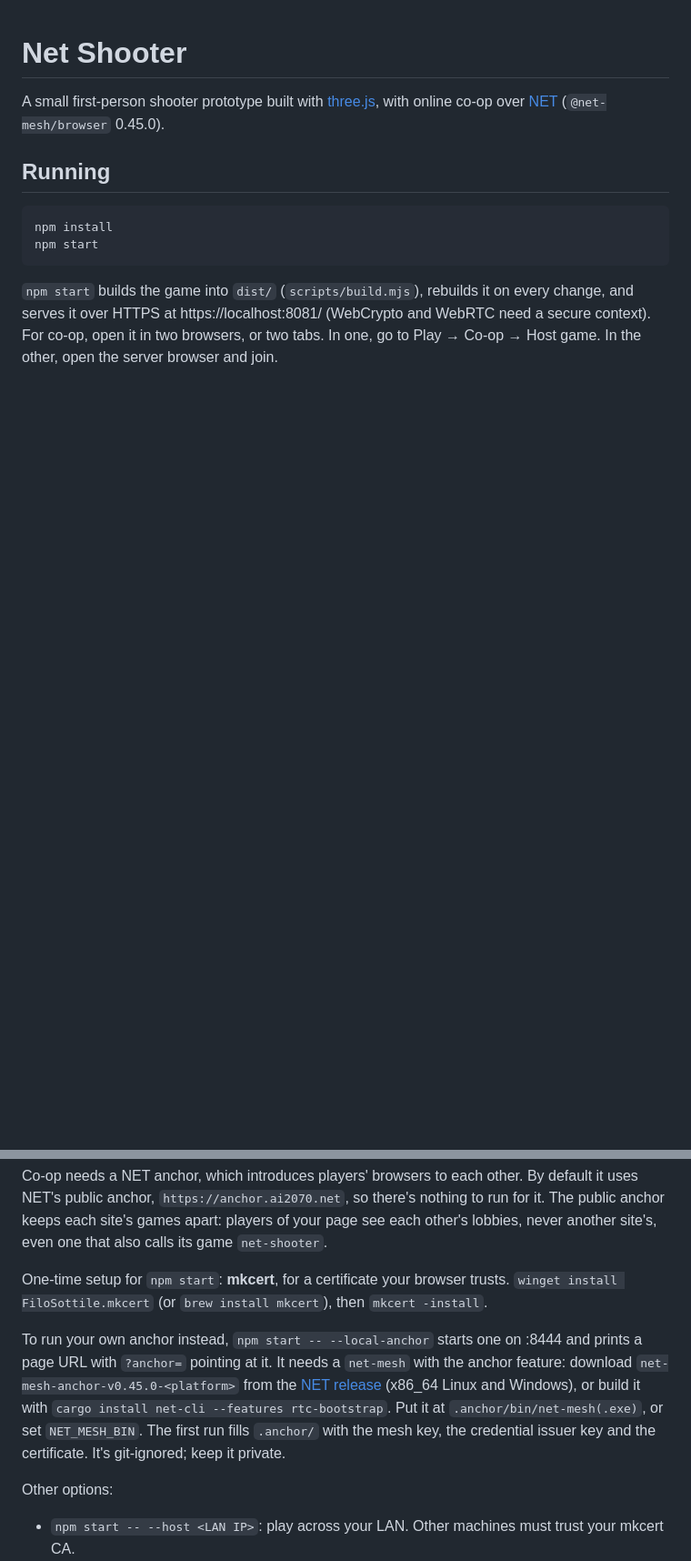
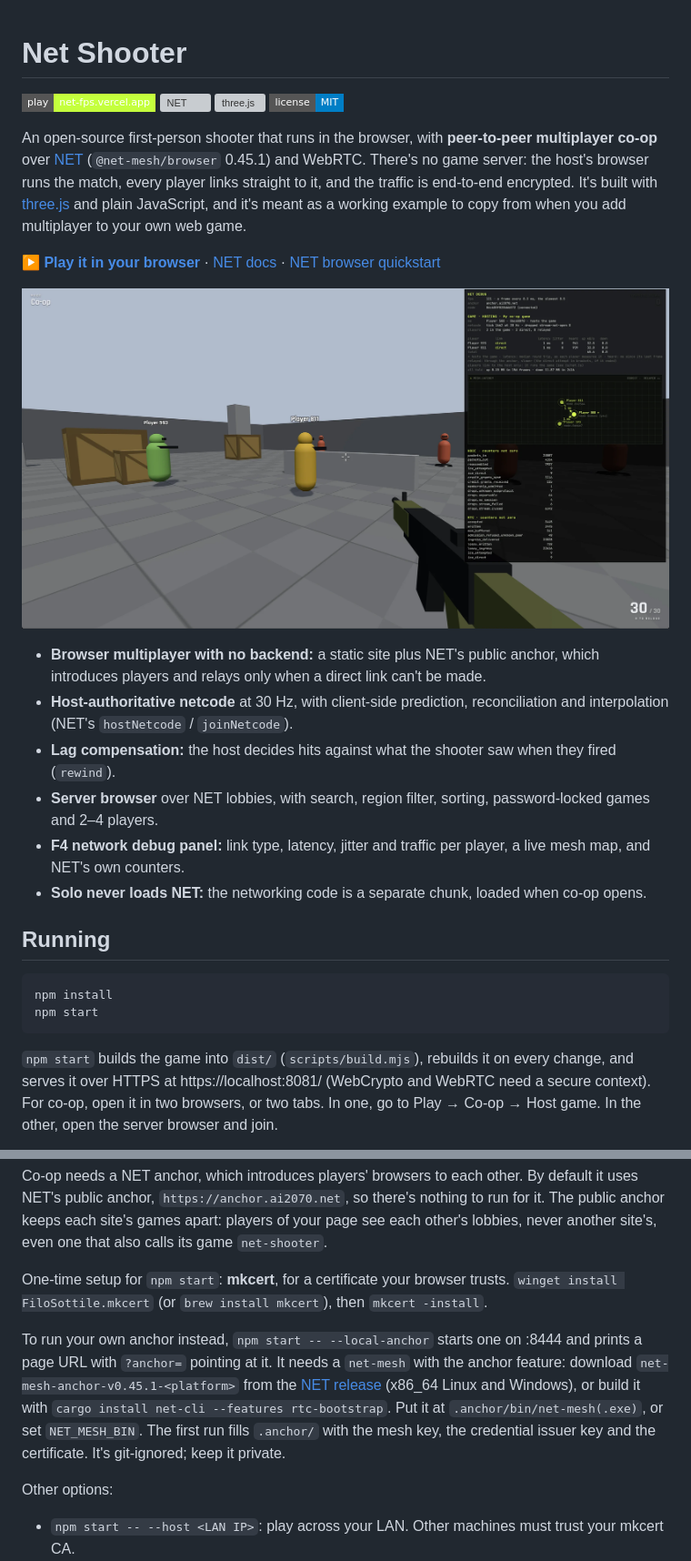
Before and after one commit to ai-2070/net-fps, a Markdown page: README.md, 2 parts joined by grey strips. Shown at 91% size. GitHub-like rendering; pictures changed too: docs/screenshots/coop-net-debug.png (added); badges without logos; blank space fills up the shorter version; grey boxes are pictures that could not be loaded.

```diff
--- a/README.md
+++ b/README.md
@@ -1,6 +1,22 @@
 # Net Shooter
 
-A small first-person shooter prototype built with [three.js](https://threejs.org/), with online co-op over [NET](https://ai2070.net/docs) (`@net-mesh/browser` 0.45.0).
+[![Play in the browser](https://img.shields.io/badge/play-net--fps.vercel.app-c4ff3d?style=flat-square)](https://net-fps.vercel.app)
+[![NET](https://img.shields.io/github/package-json/dependency-version/ai-2070/net-fps/%40net-mesh%2Fbrowser?style=flat-square&label=NET)](https://ai2070.net/docs)
+[![three.js](https://img.shields.io/github/package-json/dependency-version/ai-2070/net-fps/three?style=flat-square&label=three.js)](https://threejs.org/)
+[![License: MIT](https://img.shields.io/badge/license-MIT-blue?style=flat-square)](LICENSE)
+
+An open-source first-person shooter that runs in the browser, with **peer-to-peer multiplayer co-op** over [NET](https://ai2070.net/docs) (`@net-mesh/browser` 0.45.1) and WebRTC. There's no game server: the host's browser runs the match, every player links straight to it, and the traffic is end-to-end encrypted. It's built with [three.js](https://threejs.org/) and plain JavaScript, and it's meant as a working example to copy from when you add multiplayer to your own web game.
+
+**[▶ Play it in your browser](https://net-fps.vercel.app)** · [NET docs](https://ai2070.net/docs) · [NET browser quickstart](https://ai2070.net/docs/sdk/browser/quickstart)
+
+![Three-player co-op match in Net Shooter, with the F4 network debug panel open: direct WebRTC links, 1 ms latency, traffic per player, a live mesh map and NET's counters](docs/screenshots/coop-net-debug.png)
+
+- **Browser multiplayer with no backend:** a static site plus NET's public anchor, which introduces players and relays only when a direct link can't be made.
+- **Host-authoritative netcode** at 30 Hz, with client-side prediction, reconciliation and interpolation (NET's `hostNetcode` / `joinNetcode`).
+- **Lag compensation:** the host decides hits against what the shooter saw when they fired (`rewind`).
+- **Server browser** over NET lobbies, with search, region filter, sorting, password-locked games and 2–4 players.
+- **F4 network debug panel:** link type, latency, jitter and traffic per player, a live mesh map, and NET's own counters.
+- **Solo never loads NET:** the networking code is a separate chunk, loaded when co-op opens.
 
 ## Running
 
@@ -15,7 +31,7 @@ Co-op needs a NET anchor, which introduces players' browsers to each other. By d
 
 One-time setup for `npm start`: **mkcert**, for a certificate your browser trusts. `winget install FiloSottile.mkcert` (or `brew install mkcert`), then `mkcert -install`.
 
-To run your own anchor instead, `npm start -- --local-anchor` starts one on :8444 and prints a page URL with `?anchor=` pointing at it. It needs a `net-mesh` with the anchor feature: download `net-mesh-anchor-v0.45.0-<platform>` from the [NET release](https://github.com/ai-2070/net/releases/tag/v0.45.0) (x86_64 Linux and Windows), or build it with `cargo install net-cli --features rtc-bootstrap`. Put it at `.anchor/bin/net-mesh(.exe)`, or set `NET_MESH_BIN`. The first run fills `.anchor/` with the mesh key, the credential issuer key and the certificate. It's git-ignored; keep it private.
+To run your own anchor instead, `npm start -- --local-anchor` starts one on :8444 and prints a page URL with `?anchor=` pointing at it. It needs a `net-mesh` with the anchor feature: download `net-mesh-anchor-v0.45.1-<platform>` from the [NET release](https://github.com/ai-2070/net/releases/tag/v0.45.1) (x86_64 Linux and Windows), or build it with `cargo install net-cli --features rtc-bootstrap`. Put it at `.anchor/bin/net-mesh(.exe)`, or set `NET_MESH_BIN`. The first run fills `.anchor/` with the mesh key, the credential issuer key and the certificate. It's git-ignored; keep it private.
 
 Other options:
 - `npm start -- --host <LAN IP>`: play across your LAN. Other machines must trust your mkcert CA.
```
Also changed, not shown: other parts of README.md (+5 -0 lines), docs/screenshots/server-browser.png (added), docs/social-preview.png (added), 1 other file.
